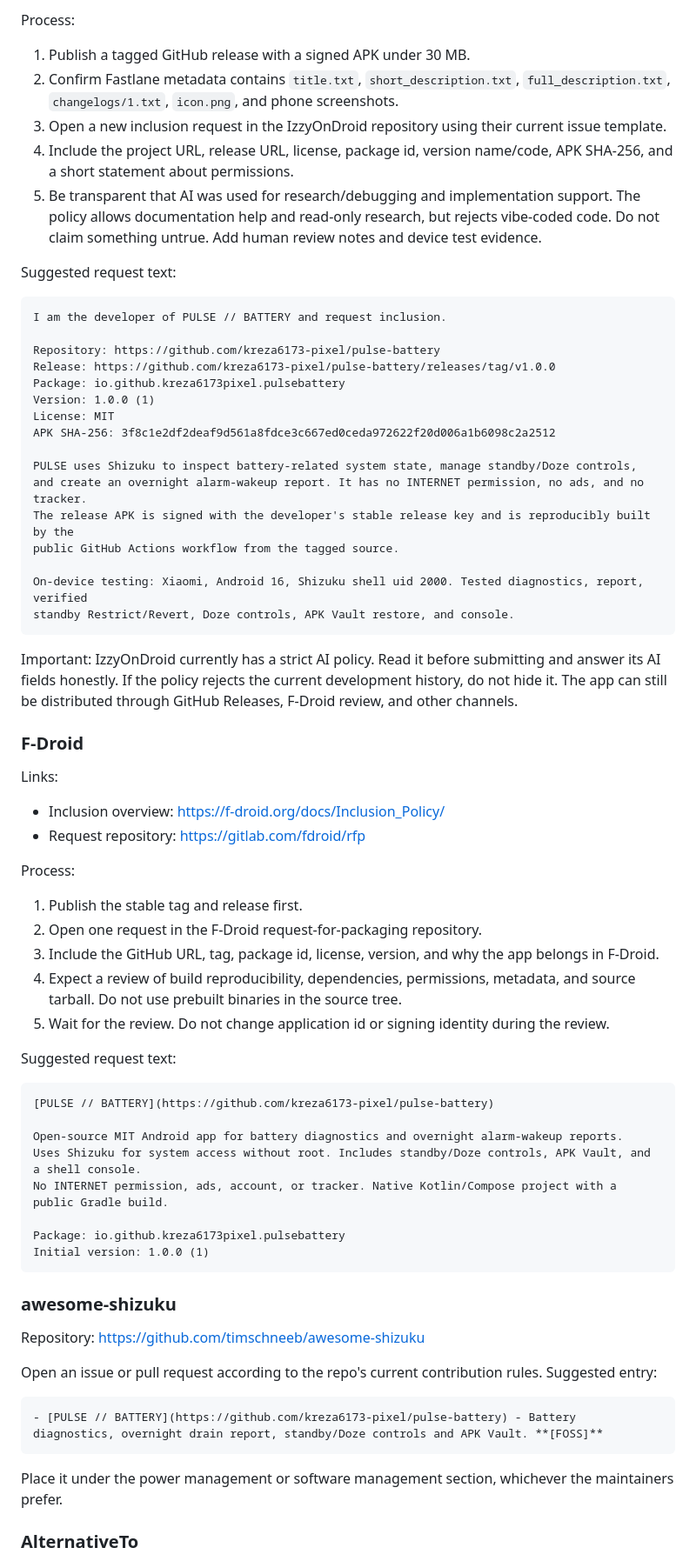
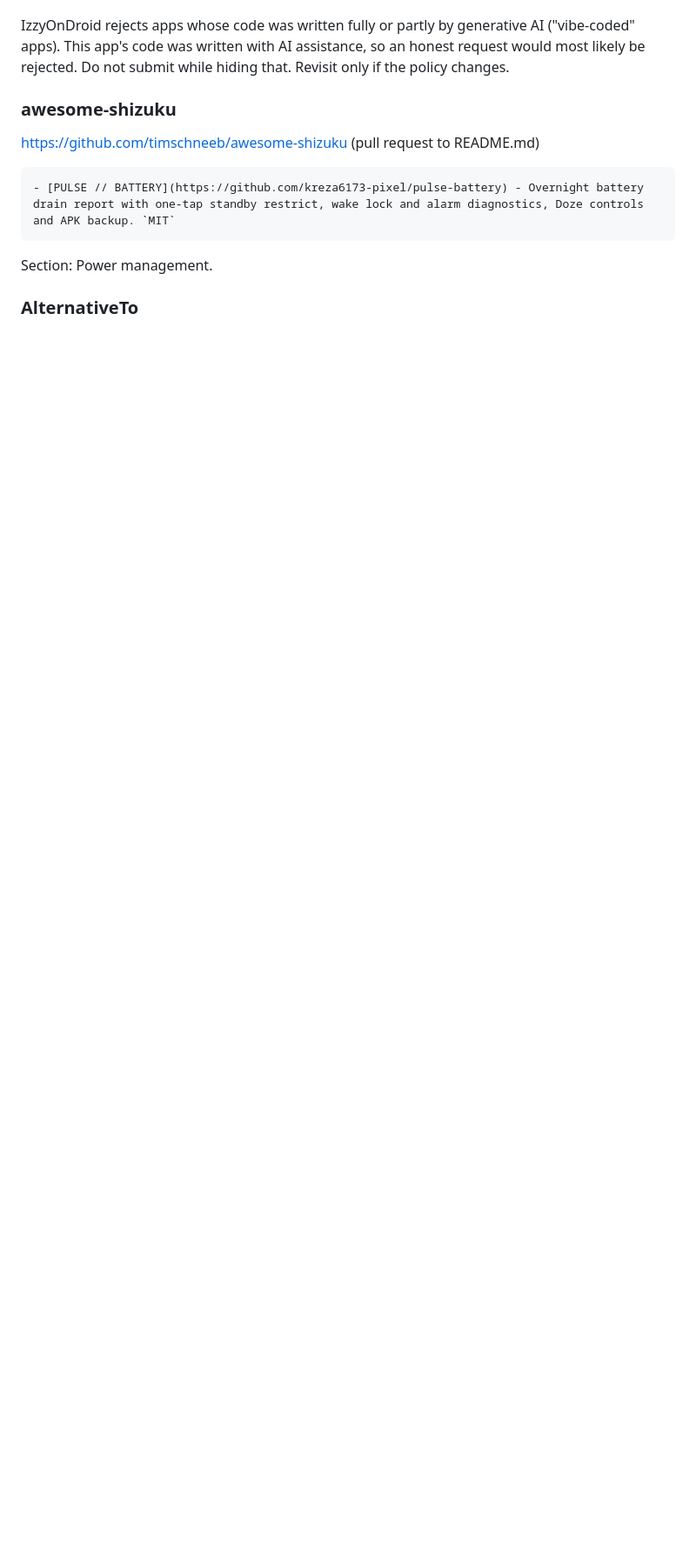
Before and after one commit to kreza6173-pixel/pulse-battery, a Markdown page: docs/RELEASE-AND-ROADMAP.md, the part around one of its changes. Shown at 87% size. GitHub-like rendering; blank space fills up the shorter version.

````diff
--- a/docs/RELEASE-AND-ROADMAP.md
+++ b/docs/RELEASE-AND-ROADMAP.md
@@ -71,71 +49,15 @@ Links:
 
-Process:
-1. Publish a tagged GitHub release with a signed APK under 30 MB.
-2. Confirm Fastlane metadata contains `title.txt`, `short_description.txt`, `full_description.txt`, `changelogs/1.txt`, `icon.png`, and phone screenshots.
-3. Open a new inclusion request in the IzzyOnDroid repository using their current issue template.
-4. Include the project URL, release URL, license, package id, version name/code, APK SHA-256, and a short statement about permissions.
-5. Be transparent that AI was used for research/debugging and implementation support. The policy allows documentation help and read-only research, but rejects vibe-coded code. Do not claim something untrue. Add human review notes and device test evidence.
-
-Suggested request text:
-
-```text
-I am the developer of PULSE // BATTERY and request inclusion.
-
-Repository: https://github.com/kreza6173-pixel/pulse-battery
-Release: https://github.com/kreza6173-pixel/pulse-battery/releases/tag/v1.0.0
-Package: io.github.kreza6173pixel.pulsebattery
-Version: 1.0.0 (1)
-License: MIT
-APK SHA-256: 3f8c1e2df2deaf9d561a8fdce3c667ed0ceda972622f20d006a1b6098c2a2512
-
-PULSE uses Shizuku to inspect battery-related system state, manage standby/Doze controls,
-and create an overnight alarm-wakeup report. It has no INTERNET permission, no ads, and no tracker.
-The release APK is signed with the developer's stable release key and is reproducibly built by the
-public GitHub Actions workflow from the tagged source.
-
-On-device testing: Xiaomi, Android 16, Shizuku shell uid 2000. Tested diagnostics, report, verified
-standby Restrict/Revert, Doze controls, APK Vault restore, and console.
-```
-
-Important: IzzyOnDroid currently has a strict AI policy. Read it before submitting and answer its AI fields honestly. If the policy rejects the current development history, do not hide it. The app can still be distributed through GitHub Releases, F-Droid review, and other channels.
-
-### F-Droid
-
-Links:
-- Inclusion overview: https://f-droid.org/docs/Inclusion_Policy/
-- Request repository: https://gitlab.com/fdroid/rfp
-
-Process:
-1. Publish the stable tag and release first.
-2. Open one request in the F-Droid request-for-packaging repository.
-3. Include the GitHub URL, tag, package id, license, version, and why the app belongs in F-Droid.
-4. Expect a review of build reproducibility, dependencies, permissions, metadata, and source tarball. Do not use prebuilt binaries in the source tree.
-5. Wait for the review. Do not change application id or signing identity during the review.
-
-Suggested request text:
-
-```text
-[PULSE // BATTERY](https://github.com/kreza6173-pixel/pulse-battery)
-
-Open-source MIT Android app for battery diagnostics and overnight alarm-wakeup reports.
-Uses Shizuku for system access without root. Includes standby/Doze controls, APK Vault, and a shell console.
-No INTERNET permission, ads, account, or tracker. Native Kotlin/Compose project with a public Gradle build.
-
-Package: io.github.kreza6173pixel.pulsebattery
-Initial version: 1.0.0 (1)
-```
+IzzyOnDroid rejects apps whose code was written fully or partly by generative AI ("vibe-coded" apps). This app's code was written with AI assistance, so an honest request would most likely be rejected. Do not submit while hiding that. Revisit only if the policy changes.
 
 ### awesome-shizuku
 
-Repository: https://github.com/timschneeb/awesome-shizuku
-
-Open an issue or pull request according to the repo's current contribution rules. Suggested entry:
+https://github.com/timschneeb/awesome-shizuku (pull request to README.md)
 
 ```markdown
-- [PULSE // BATTERY](https://github.com/kreza6173-pixel/pulse-battery) - Battery diagnostics, overnight drain report, standby/Doze controls and APK Vault. **[FOSS]**
+- [PULSE // BATTERY](https://github.com/kreza6173-pixel/pulse-battery) - Overnight battery drain report with one-tap standby restrict, wake lock and alarm diagnostics, Doze controls and APK backup. `MIT`
 ```
 
-Place it under the power management or software management section, whichever the maintainers prefer.
+Section: Power management.
 
 ### AlternativeTo
 
````
Also changed, not shown: other parts of docs/RELEASE-AND-ROADMAP.md (+53 -115 lines).
